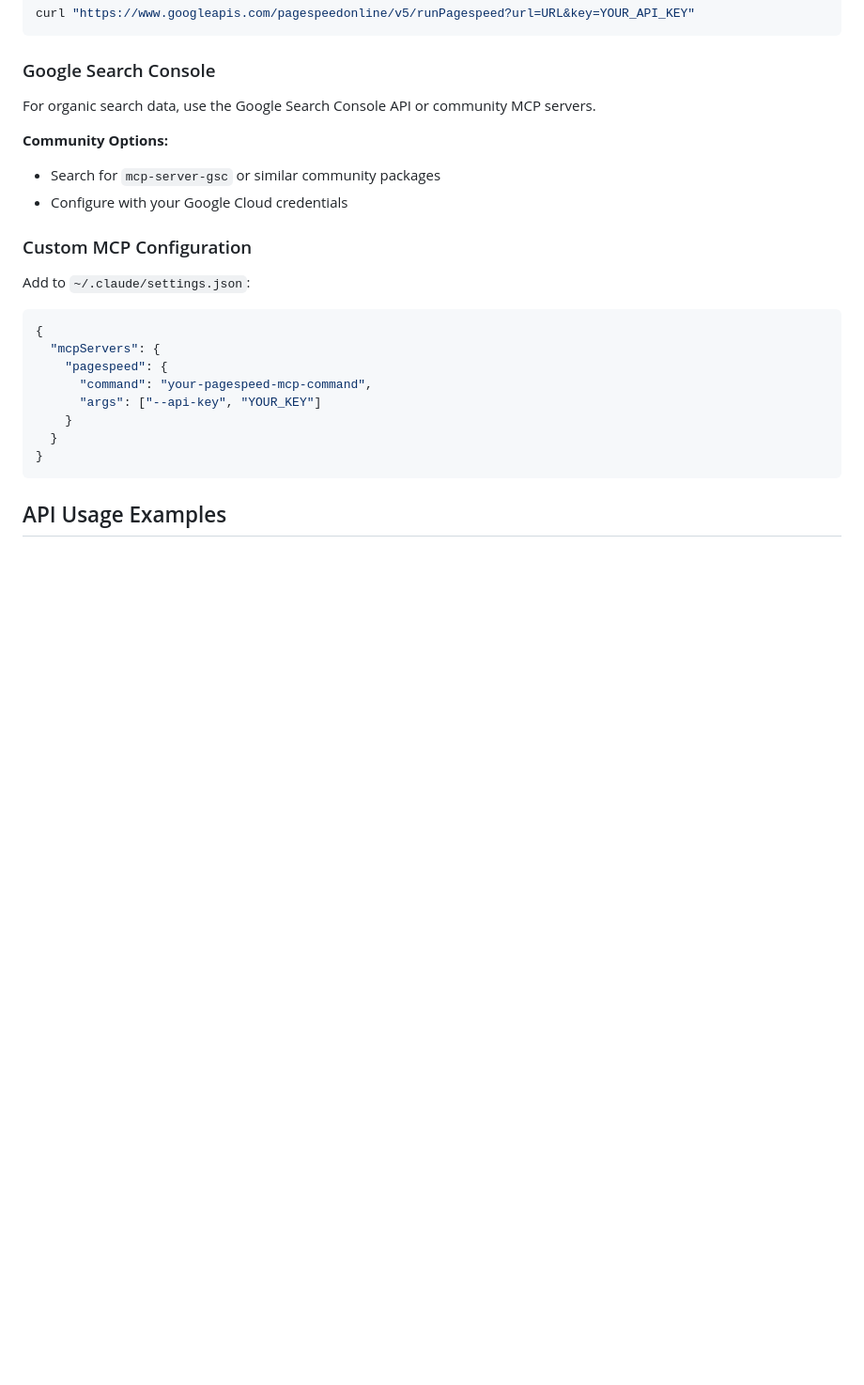
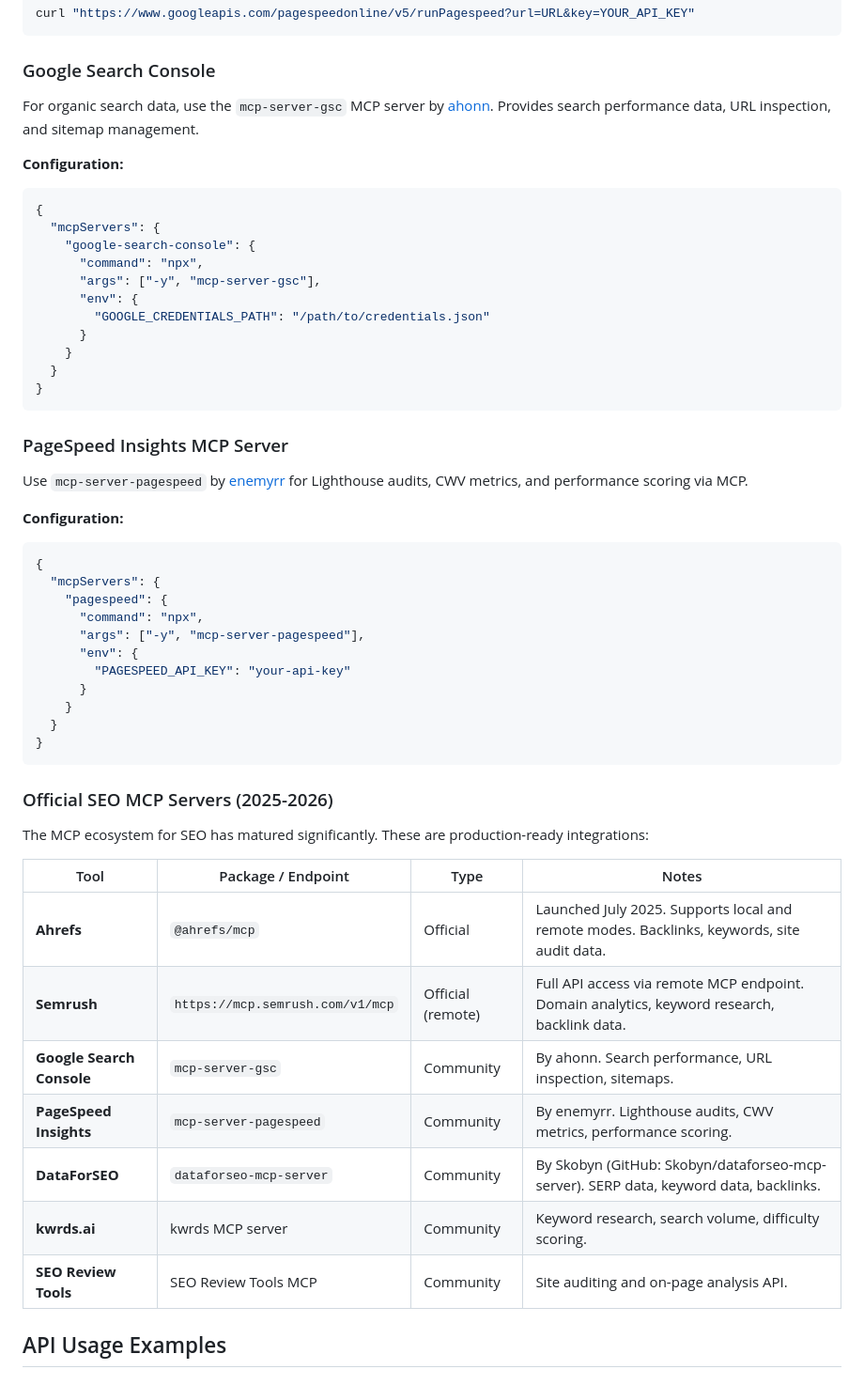
Before and after one commit to lupin72/next-seo, a Markdown page: docs/MCP-INTEGRATION.md, the part around one of its changes. Shown at 94% size. GitHub-like rendering; blank space fills up the shorter version.

Commit message:
update: MCP integration with specific package names and official servers
- Add mcp-server-gsc and mcp-server-pagespeed with config examples
- Add Official SEO MCP Servers section (Ahrefs, Semrush, DataForSEO, kwrds.ai)
- Update README with MCP integration summary

Co-Authored-By: Claude Opus 4.6 <noreply@anthropic.com>

````diff
--- a/docs/MCP-INTEGRATION.md
+++ b/docs/MCP-INTEGRATION.md
@@ -22,26 +23,57 @@ curl "https://www.googleapis.com/pagespeedonline/v5/runPagespeed?url=URL&key=YOU
 
 ### Google Search Console
 
-For organic search data, use the Google Search Console API or community MCP servers.
+For organic search data, use the `mcp-server-gsc` MCP server by [ahonn](https://github.com/ahonn/mcp-server-gsc). Provides search performance data, URL inspection, and sitemap management.
 
-**Community Options:**
-- Search for `mcp-server-gsc` or similar community packages
-- Configure with your Google Cloud credentials
+**Configuration:**
 
-### Custom MCP Configuration
+```json
+{
+  "mcpServers": {
+    "google-search-console": {
+      "command": "npx",
+      "args": ["-y", "mcp-server-gsc"],
+      "env": {
+        "GOOGLE_CREDENTIALS_PATH": "/path/to/credentials.json"
+      }
+    }
+  }
+}
+```
 
-Add to `~/.claude/settings.json`:
+### PageSpeed Insights MCP Server
+
+Use `mcp-server-pagespeed` by [enemyrr](https://github.com/enemyrr/mcp-server-pagespeed) for Lighthouse audits, CWV metrics, and performance scoring via MCP.
+
+**Configuration:**
 
 ```json
 {
   "mcpServers": {
     "pagespeed": {
-      "command": "your-pagespeed-mcp-command",
-      "args": ["--api-key", "YOUR_KEY"]
+      "command": "npx",
+      "args": ["-y", "mcp-server-pagespeed"],
+      "env": {
+        "PAGESPEED_API_KEY": "your-api-key"
+      }
     }
   }
 }
 ```
+
+### Official SEO MCP Servers (2025-2026)
+
+The MCP ecosystem for SEO has matured significantly. These are production-ready integrations:
+
+| Tool | Package / Endpoint | Type | Notes |
+|------|-------------------|------|-------|
+| **Ahrefs** | `@ahrefs/mcp` | Official | Launched July 2025. Supports local and remote modes. Backlinks, keywords, site audit data. |
+| **Semrush** | `https://mcp.semrush.com/v1/mcp` | Official (remote) | Full API access via remote MCP endpoint. Domain analytics, keyword research, backlink data. |
+| **Google Search Console** | `mcp-server-gsc` | Community | By ahonn. Search performance, URL inspection, sitemaps. |
+| **PageSpeed Insights** | `mcp-server-pagespeed` | Community | By enemyrr. Lighthouse audits, CWV metrics, performance scoring. |
+| **DataForSEO** | `dataforseo-mcp-server` | Community | By Skobyn (GitHub: Skobyn/dataforseo-mcp-server). SERP data, keyword data, backlinks. |
+| **kwrds.ai** | kwrds MCP server | Community | Keyword research, search volume, difficulty scoring. |
+| **SEO Review Tools** | SEO Review Tools MCP | Community | Site auditing and on-page analysis API. |
 
 ## API Usage Examples
 
````
Also changed, not shown: other parts of docs/MCP-INTEGRATION.md (+1 -0 lines), README.md (+5 -0 lines).
